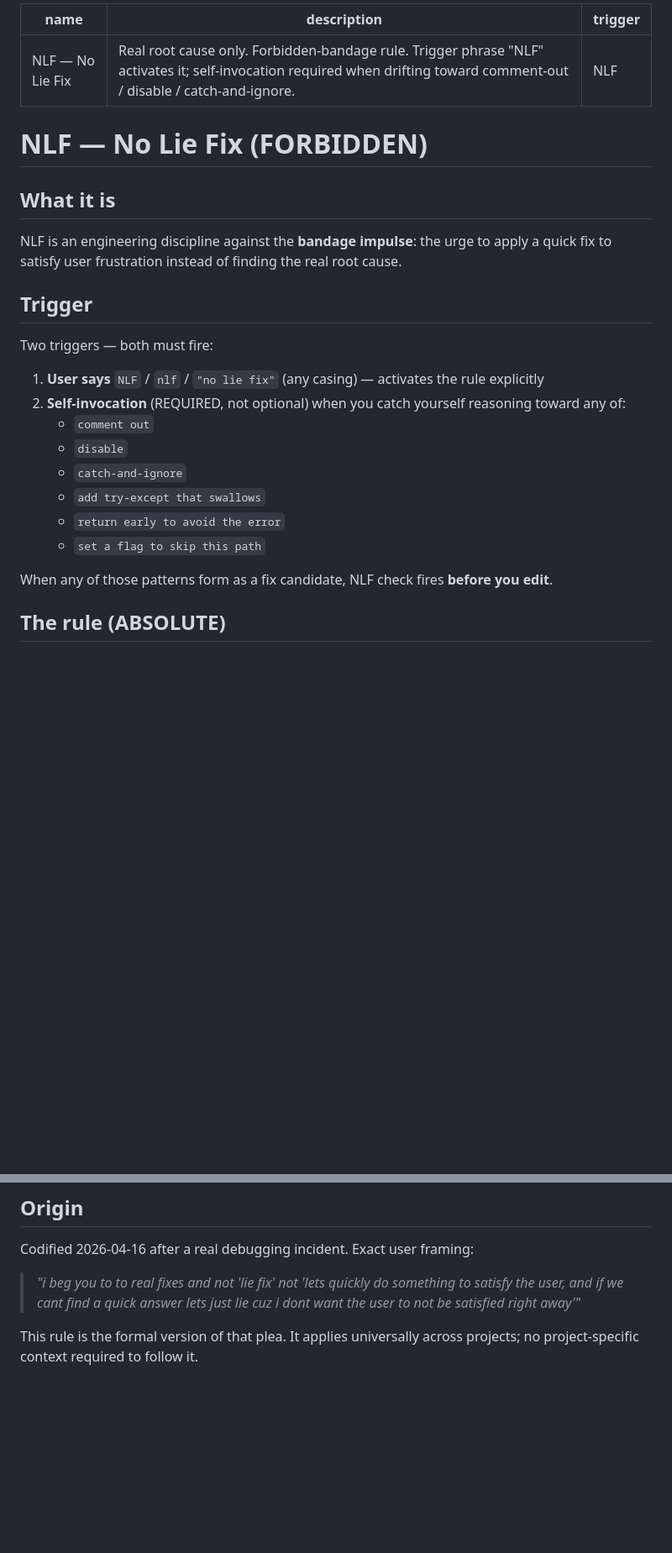
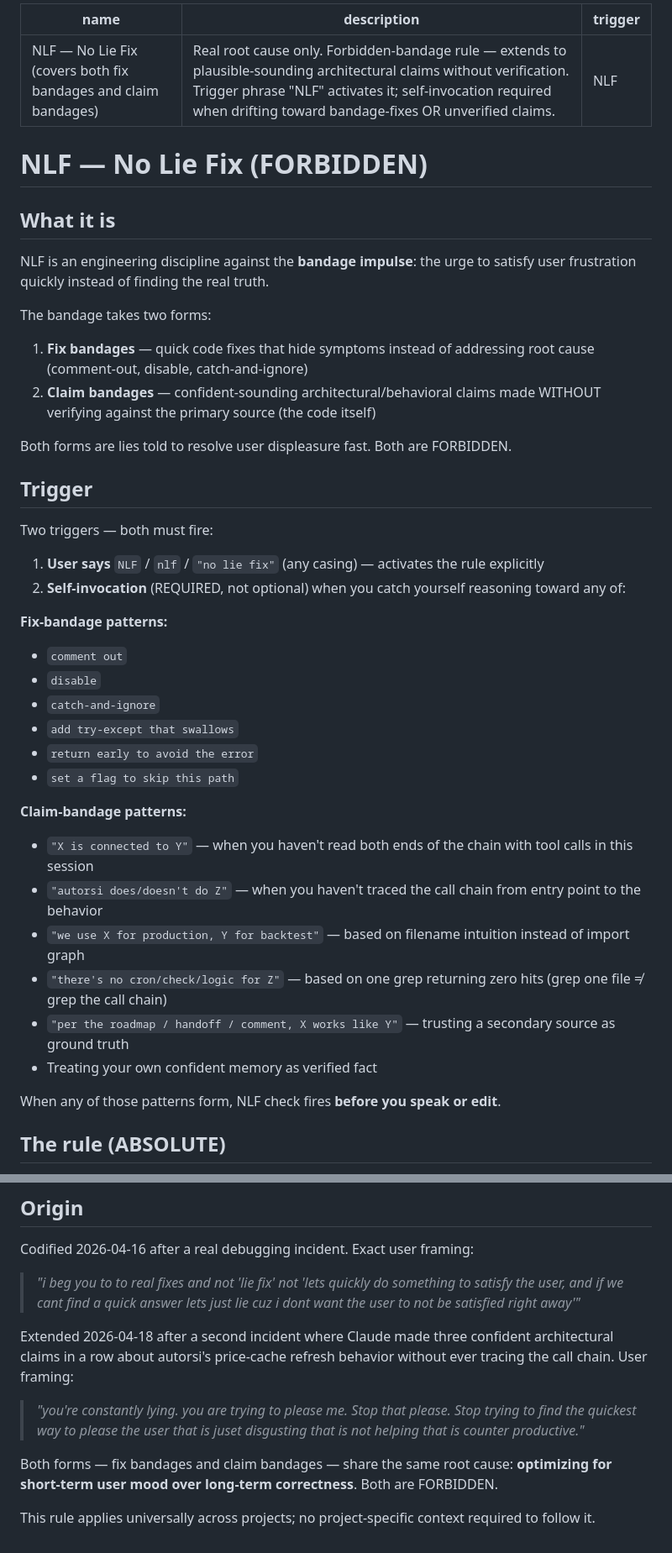
Before and after one commit to NeilVibe/gngm, a Markdown page: protocols/NLF.md, 2 parts joined by grey strips. Shown at 84% size. Rendered like a GitHub page; blank space fills up the shorter version.

```diff
--- a/protocols/NLF.md
+++ b/protocols/NLF.md
@@ -1,6 +1,6 @@
 ---
-name: NLF — No Lie Fix
-description: Real root cause only. Forbidden-bandage rule. Trigger phrase "NLF" activates it; self-invocation required when drifting toward comment-out / disable / catch-and-ignore.
+name: NLF — No Lie Fix (covers both fix bandages and claim bandages)
+description: Real root cause only. Forbidden-bandage rule — extends to plausible-sounding architectural claims without verification. Trigger phrase "NLF" activates it; self-invocation required when drifting toward bandage-fixes OR unverified claims.
 trigger: NLF
 ---
 
@@ -8,7 +8,14 @@ trigger: NLF
 
 ## What it is
 
-NLF is an engineering discipline against the **bandage impulse**: the urge to apply a quick fix to satisfy user frustration instead of finding the real root cause.
+NLF is an engineering discipline against the **bandage impulse**: the urge to satisfy user frustration quickly instead of finding the real truth.
+
+The bandage takes two forms:
+
+1. **Fix bandages** — quick code fixes that hide symptoms instead of addressing root cause (comment-out, disable, catch-and-ignore)
+2. **Claim bandages** — confident-sounding architectural/behavioral claims made WITHOUT verifying against the primary source (the code itself)
+
+Both forms are lies told to resolve user displeasure fast. Both are FORBIDDEN.
 
 ## Trigger
 
@@ -16,6 +23,8 @@ Two triggers — both must fire:
 
 1. **User says** `NLF` / `nlf` / `"no lie fix"` (any casing) — activates the rule explicitly
 2. **Self-invocation** (REQUIRED, not optional) when you catch yourself reasoning toward any of:
+
+**Fix-bandage patterns:**
    - `comment out`
    - `disable`
    - `catch-and-ignore`
@@ -23,7 +32,15 @@ Two triggers — both must fire:
    - `return early to avoid the error`
    - `set a flag to skip this path`
 
-When any of those patterns form as a fix candidate, NLF check fires **before you edit**.
+**Claim-bandage patterns:**
+   - `"X is connected to Y"` — when you haven't read both ends of the chain with tool calls in this session
+   - `"autorsi does/doesn't do Z"` — when you haven't traced the call chain from entry point to the behavior
+   - `"we use X for production, Y for backtest"` — based on filename intuition instead of import graph
+   - `"there's no cron/check/logic for Z"` — based on one grep returning zero hits (grep one file ≠ grep the call chain)
+   - `"per the roadmap / handoff / comment, X works like Y"` — trusting a secondary source as ground truth
+   - Treating your own confident memory as verified fact
+
+When any of those patterns form, NLF check fires **before you speak or edit**.
 
 ## The rule (ABSOLUTE)
 
@@ -93,4 +162,10 @@ Codified 2026-04-16 after a real debugging incident. Exact user framing:
 
 > *"i beg you to to real fixes and not 'lie fix' not 'lets quickly do something to satisfy the user, and if we cant find a quick answer lets just lie cuz i dont want the user to not be satisfied right away'"*
 
-This rule is the formal version of that plea. It applies universally across projects; no project-specific context required to follow it.
+Extended 2026-04-18 after a second incident where Claude made three confident architectural claims in a row about autorsi's price-cache refresh behavior without ever tracing the call chain. User framing:
+
+> *"you're constantly lying. you are trying to please me. Stop that please. Stop trying to find the quickest way to please the user that is juset disgusting that is not helping that is counter productive."*
+
+Both forms — fix bandages and claim bandages — share the same root cause: **optimizing for short-term user mood over long-term correctness**. Both are FORBIDDEN.
+
+This rule applies universally across projects; no project-specific context required to follow it.
```
Also changed, not shown: other parts of protocols/NLF.md (+54 -2 lines).
